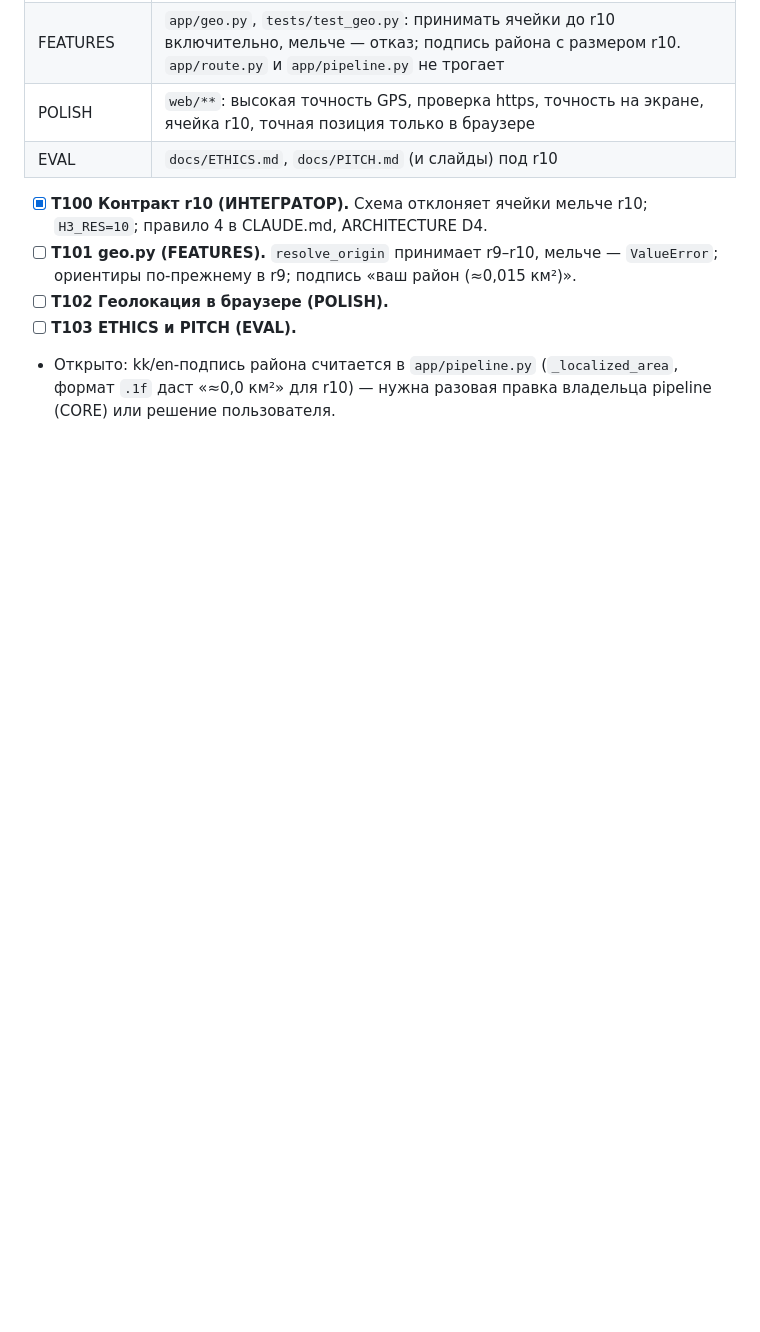
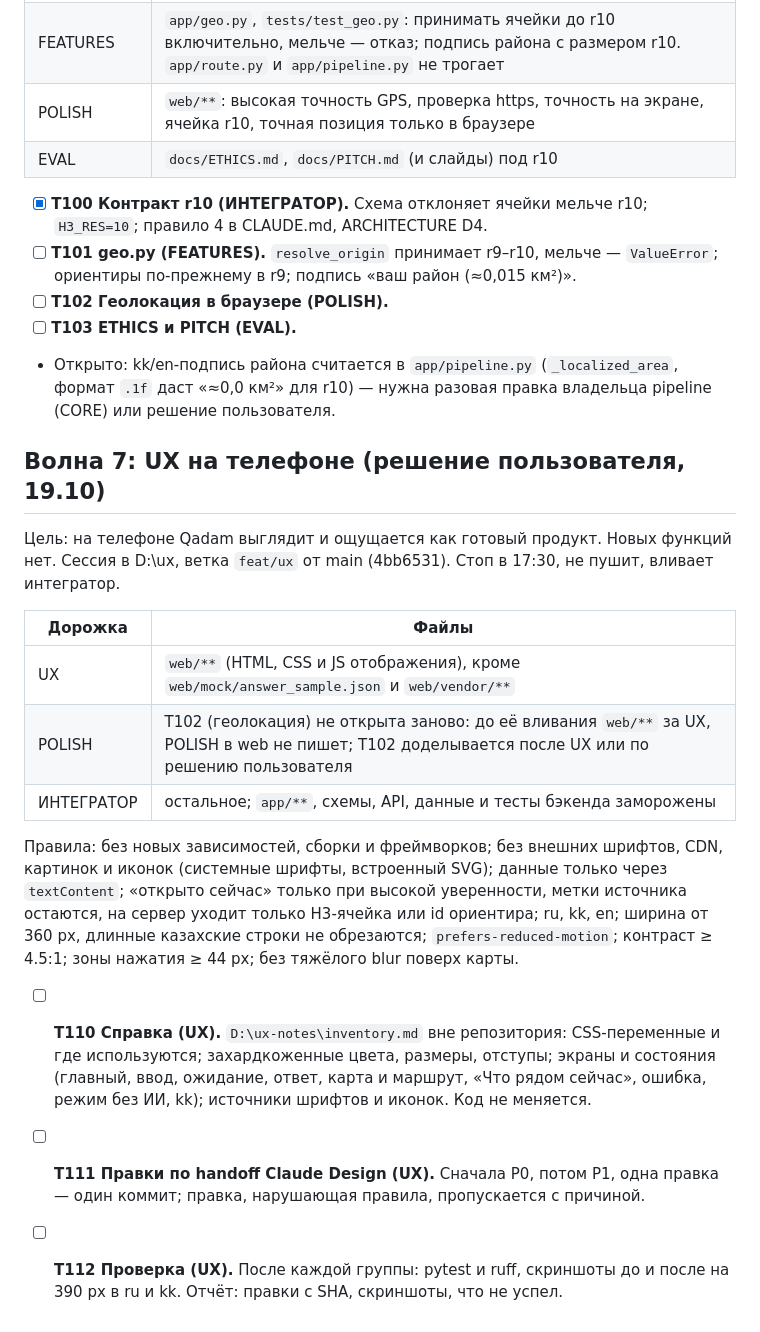
Before and after one commit to Batyrkhan121/Hacathon-Build-with-AI-, a Markdown page: docs/PLAN.md, the part around the change. GitHub-like rendering; blank space fills up the shorter version.

Commit message:
docs(plan): wave 7 — UX lane in D:\ux (feat/ux) owns web/** for phone polish, user's decision
Co-Authored-By: Claude Opus 5.5 <noreply@anthropic.com>

```diff
--- a/docs/PLAN.md
+++ b/docs/PLAN.md
@@ -210,3 +210,18 @@
 - [ ] **T102 Геолокация в браузере (POLISH).**
 - [ ] **T103 ETHICS и PITCH (EVAL).**
 - Открыто: kk/en-подпись района считается в `app/pipeline.py` (`_localized_area`, формат `.1f` даст «≈0,0 км²» для r10) — нужна разовая правка владельца pipeline (CORE) или решение пользователя.
+
+## Волна 7: UX на телефоне (решение пользователя, 19.10)
+Цель: на телефоне Qadam выглядит и ощущается как готовый продукт. Новых функций нет. Сессия в D:\ux, ветка `feat/ux` от main (4bb6531). Стоп в 17:30, не пушит, вливает интегратор.
+
+| Дорожка | Файлы |
+|---|---|
+| UX | `web/**` (HTML, CSS и JS отображения), кроме `web/mock/answer_sample.json` и `web/vendor/**` |
+| POLISH | T102 (геолокация) не открыта заново: до её вливания `web/**` за UX, POLISH в web не пишет; T102 доделывается после UX или по решению пользователя |
+| ИНТЕГРАТОР | остальное; `app/**`, схемы, API, данные и тесты бэкенда заморожены |
+
+Правила: без новых зависимостей, сборки и фреймворков; без внешних шрифтов, CDN, картинок и иконок (системные шрифты, встроенный SVG); данные только через `textContent`; «открыто сейчас» только при высокой уверенности, метки источника остаются, на сервер уходит только H3-ячейка или id ориентира; ru, kk, en; ширина от 360 px, длинные казахские строки не обрезаются; `prefers-reduced-motion`; контраст ≥ 4.5:1; зоны нажатия ≥ 44 px; без тяжёлого blur поверх карты.
+
+- [ ] **T110 Справка (UX).** `D:\ux-notes\inventory.md` вне репозитория: CSS-переменные и где используются; захардкоженные цвета, размеры, отступы; экраны и состояния (главный, ввод, ожидание, ответ, карта и маршрут, «Что рядом сейчас», ошибка, режим без ИИ, kk); источники шрифтов и иконок. Код не меняется.
+- [ ] **T111 Правки по handoff Claude Design (UX).** Сначала P0, потом P1, одна правка — один коммит; правка, нарушающая правила, пропускается с причиной.
+- [ ] **T112 Проверка (UX).** После каждой группы: pytest и ruff, скриншоты до и после на 390 px в ru и kk. Отчёт: правки с SHA, скриншоты, что не успел.
```
